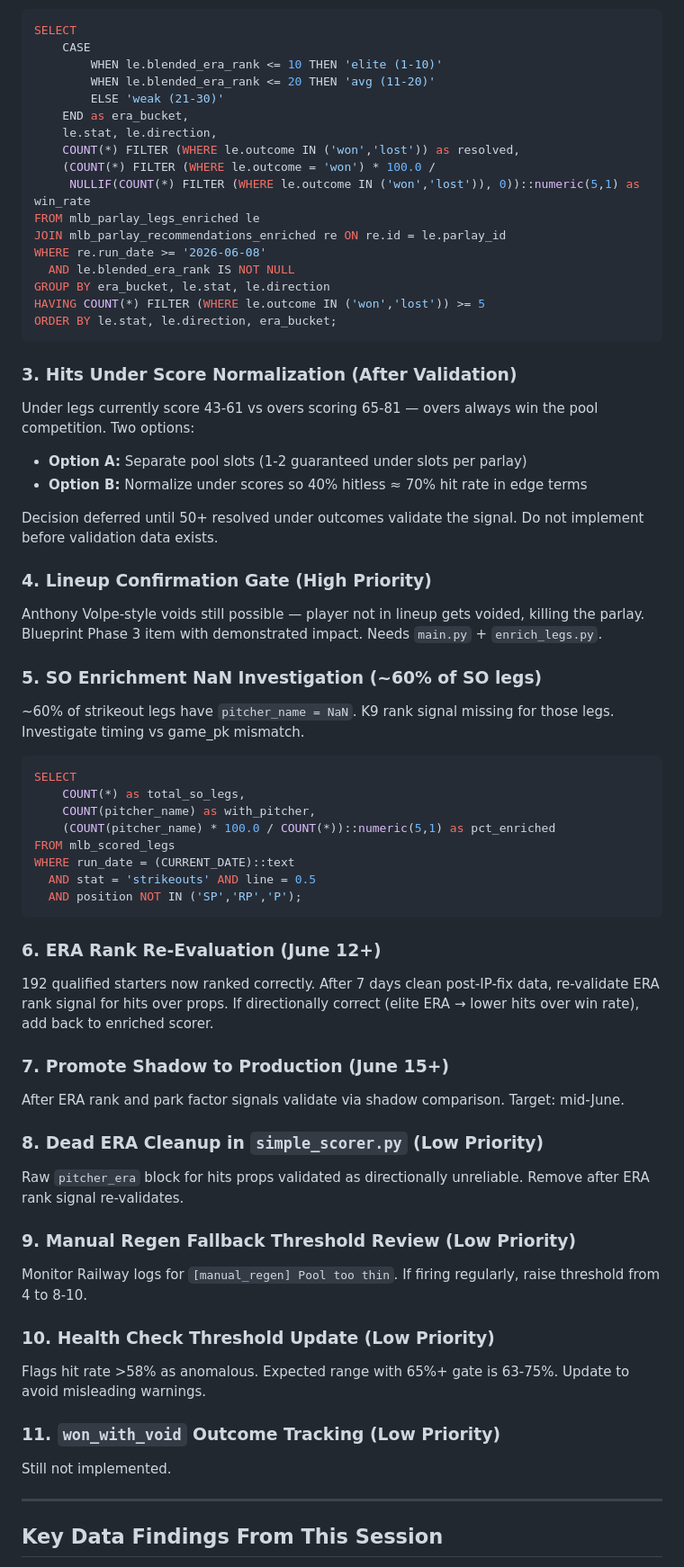
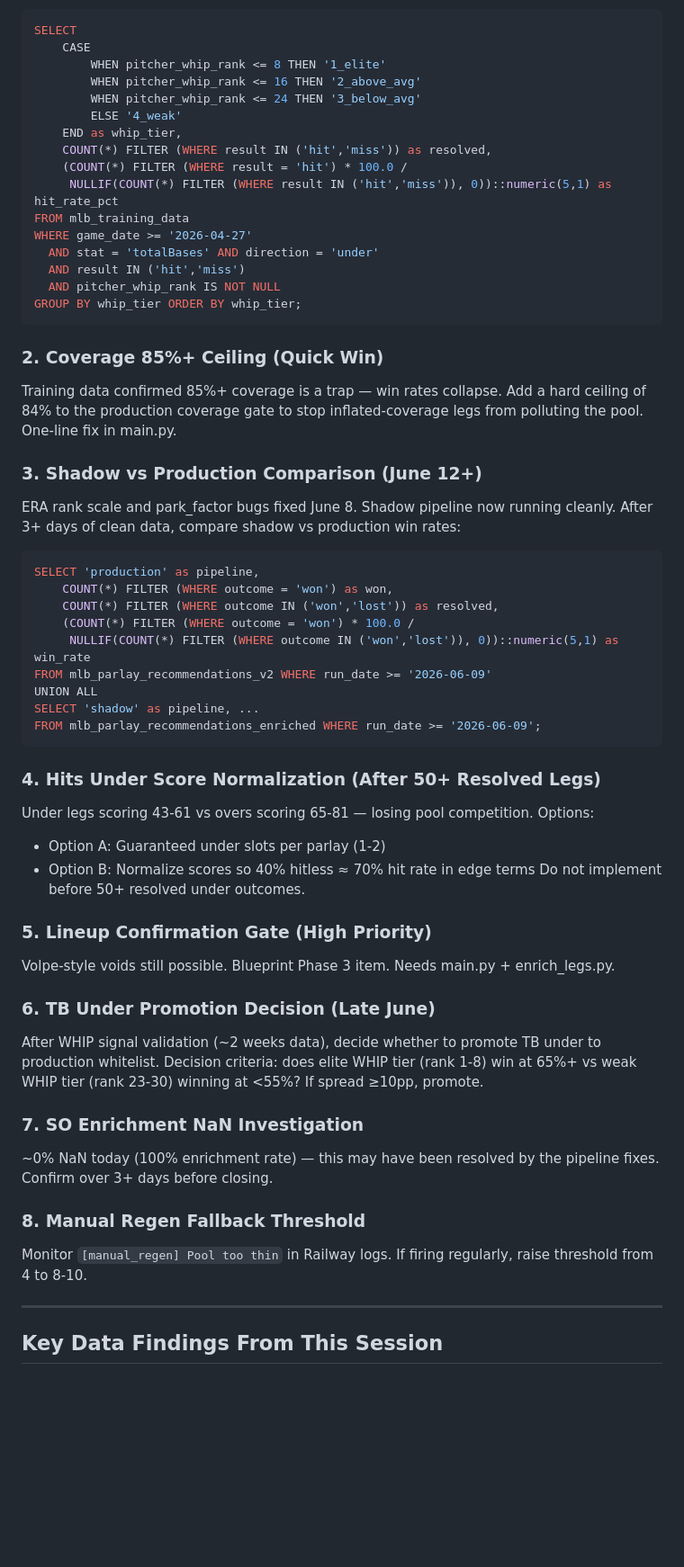
Before and after one commit to MrGweeod/mlb-agent, a Markdown page: docs/SESSION_HANDOFF.md, the part around one of its changes. Shown at 90% size. Drawn GitHub-style; blank space fills up the shorter version.

````diff
--- a/docs/SESSION_HANDOFF.md
+++ b/docs/SESSION_HANDOFF.md
@@ -118,64 +104,56 @@ ERA rank and park factor bugs are now fixed. After 3+ days of clean shadow data:
 ```sql
 SELECT
     CASE
-        WHEN le.blended_era_rank <= 10 THEN 'elite (1-10)'
-        WHEN le.blended_era_rank <= 20 THEN 'avg (11-20)'
-        ELSE 'weak (21-30)'
-    END as era_bucket,
-    le.stat, le.direction,
-    COUNT(*) FILTER (WHERE le.outcome IN ('won','lost')) as resolved,
-    (COUNT(*) FILTER (WHERE le.outcome = 'won') * 100.0 /
-     NULLIF(COUNT(*) FILTER (WHERE le.outcome IN ('won','lost')), 0))::numeric(5,1) as win_rate
-FROM mlb_parlay_legs_enriched le
-JOIN mlb_parlay_recommendations_enriched re ON re.id = le.parlay_id
-WHERE re.run_date >= '2026-06-08'
-  AND le.blended_era_rank IS NOT NULL
-GROUP BY era_bucket, le.stat, le.direction
-HAVING COUNT(*) FILTER (WHERE le.outcome IN ('won','lost')) >= 5
-ORDER BY le.stat, le.direction, era_bucket;
+        WHEN pitcher_whip_rank <= 8 THEN '1_elite'
+        WHEN pitcher_whip_rank <= 16 THEN '2_above_avg'
+        WHEN pitcher_whip_rank <= 24 THEN '3_below_avg'
+        ELSE '4_weak'
+    END as whip_tier,
+    COUNT(*) FILTER (WHERE result IN ('hit','miss')) as resolved,
+    (COUNT(*) FILTER (WHERE result = 'hit') * 100.0 /
+     NULLIF(COUNT(*) FILTER (WHERE result IN ('hit','miss')), 0))::numeric(5,1) as hit_rate_pct
+FROM mlb_training_data
+WHERE game_date >= '2026-04-27'
+  AND stat = 'totalBases' AND direction = 'under'
+  AND result IN ('hit','miss')
+  AND pitcher_whip_rank IS NOT NULL
+GROUP BY whip_tier ORDER BY whip_tier;
 ```
 
-### 3. Hits Under Score Normalization (After Validation)
-Under legs currently score 43-61 vs overs scoring 65-81 — overs always win the pool competition. Two options:
-- **Option A:** Separate pool slots (1-2 guaranteed under slots per parlay)
-- **Option B:** Normalize under scores so 40% hitless ≈ 70% hit rate in edge terms
+### 2. Coverage 85%+ Ceiling (Quick Win)
+Training data confirmed 85%+ coverage is a trap — win rates collapse. Add a hard ceiling of 84% to the production coverage gate to stop inflated-coverage legs from polluting the pool. One-line fix in main.py.
 
-Decision deferred until 50+ resolved under outcomes validate the signal. Do not implement before validation data exists.
-
-### 4. Lineup Confirmation Gate (High Priority)
-Anthony Volpe-style voids still possible — player not in lineup gets voided, killing the parlay. Blueprint Phase 3 item with demonstrated impact. Needs `main.py` + `enrich_legs.py`.
-
-### 5. SO Enrichment NaN Investigation (~60% of SO legs)
-~60% of strikeout legs have `pitcher_name = NaN`. K9 rank signal missing for those legs. Investigate timing vs game_pk mismatch.
-
+### 3. Shadow vs Production Comparison (June 12+)
+ERA rank scale and park_factor bugs fixed June 8. Shadow pipeline now running cleanly. After 3+ days of clean data, compare shadow vs production win rates:
 ```sql
-SELECT
-    COUNT(*) as total_so_legs,
-    COUNT(pitcher_name) as with_pitcher,
-    (COUNT(pitcher_name) * 100.0 / COUNT(*))::numeric(5,1) as pct_enriched
-FROM mlb_scored_legs
-WHERE run_date = (CURRENT_DATE)::text
-  AND stat = 'strikeouts' AND line = 0.5
-  AND position NOT IN ('SP','RP','P');
+SELECT 'production' as pipeline,
+    COUNT(*) FILTER (WHERE outcome = 'won') as won,
+    COUNT(*) FILTER (WHERE outcome IN ('won','lost')) as resolved,
+    (COUNT(*) FILTER (WHERE outcome = 'won') * 100.0 /
+     NULLIF(COUNT(*) FILTER (WHERE outcome IN ('won','lost')), 0))::numeric(5,1) as win_rate
+FROM mlb_parlay_recommendations_v2 WHERE run_date >= '2026-06-09'
+UNION ALL
+SELECT 'shadow' as pipeline, ...
+FROM mlb_parlay_recommendations_enriched WHERE run_date >= '2026-06-09';
 ```
 
-### 6. ERA Rank Re-Evaluation (June 12+)
-192 qualified starters now ranked correctly. After 7 days clean post-IP-fix data, re-validate ERA rank signal for hits over props. If directionally correct (elite ERA → lower hits over win rate), add back to enriched scorer.
+### 4. Hits Under Score Normalization (After 50+ Resolved Legs)
+Under legs scoring 43-61 vs overs scoring 65-81 — losing pool competition. Options:
+- Option A: Guaranteed under slots per parlay (1-2)
+- Option B: Normalize scores so 40% hitless ≈ 70% hit rate in edge terms
+Do not implement before 50+ resolved under outcomes.
 
-### 7. Promote Shadow to Production (June 15+)
-After ERA rank and park factor signals validate via shadow comparison. Target: mid-June.
+### 5. Lineup Confirmation Gate (High Priority)
+Volpe-style voids still possible. Blueprint Phase 3 item. Needs main.py + enrich_legs.py.
 
-### 8. Dead ERA Cleanup in `simple_scorer.py` (Low Priority)
-Raw `pitcher_era` block for hits props validated as directionally unreliable. Remove after ERA rank signal re-validates.
+### 6. TB Under Promotion Decision (Late June)
+After WHIP signal validation (~2 weeks data), decide whether to promote TB under to production whitelist. Decision criteria: does elite WHIP tier (rank 1-8) win at 65%+ vs weak WHIP tier (rank 23-30) winning at <55%? If spread ≥10pp, promote.
 
-### 9. Manual Regen Fallback Threshold Review (Low Priority)
-Monitor Railway logs for `[manual_regen] Pool too thin`. If firing regularly, raise threshold from 4 to 8-10.
+### 7. SO Enrichment NaN Investigation
+~0% NaN today (100% enrichment rate) — this may have been resolved by the pipeline fixes. Confirm over 3+ days before closing.
 
-### 10. Health Check Threshold Update (Low Priority)
-Flags hit rate >58% as anomalous. Expected range with 65%+ gate is 63-75%. Update to avoid misleading warnings.
-
-### 11. `won_with_void` Outcome Tracking (Low Priority)
-Still not implemented.
+### 8. Manual Regen Fallback Threshold
+Monitor `[manual_regen] Pool too thin` in Railway logs. If firing regularly, raise threshold from 4 to 8-10.
 
 ---
 
````
Also changed, not shown: other parts of docs/SESSION_HANDOFF.md (+103 -128 lines).
